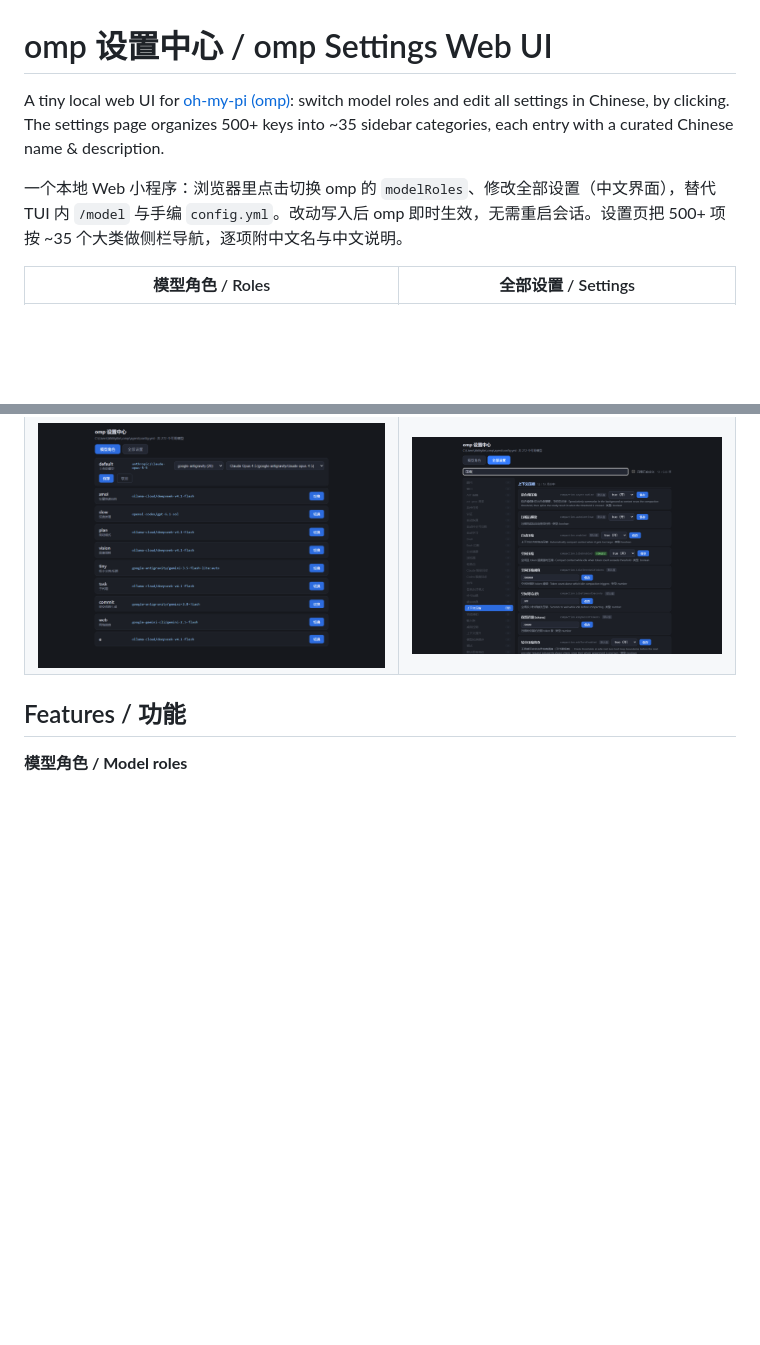
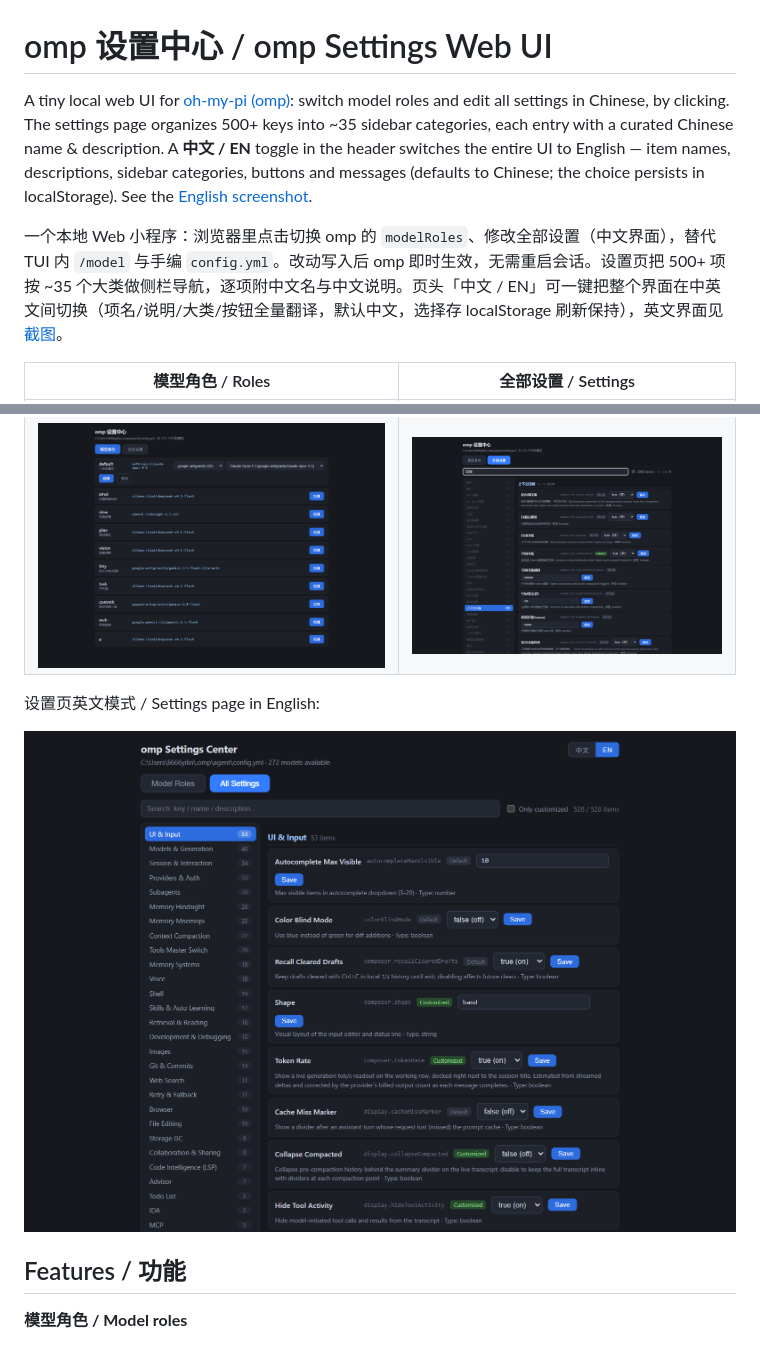
Before and after one commit to libanxian003/omp-role-switcher, a Markdown page: README.md, 2 parts joined by grey strips. Rendered like a GitHub page; pictures changed too: docs/screenshot-settings-en.png (added); blank space fills up the shorter version.

```diff
--- a/README.md
+++ b/README.md
@@ -1,13 +1,17 @@
 # omp 设置中心 / omp Settings Web UI
 
-A tiny local web UI for [oh-my-pi (omp)](https://omp.sh): switch model roles and edit all settings in Chinese, by clicking. The settings page organizes 500+ keys into ~35 sidebar categories, each entry with a curated Chinese name & description.
+A tiny local web UI for [oh-my-pi (omp)](https://omp.sh): switch model roles and edit all settings in Chinese, by clicking. The settings page organizes 500+ keys into ~35 sidebar categories, each entry with a curated Chinese name & description. A **中文 / EN** toggle in the header switches the entire UI to English — item names, descriptions, sidebar categories, buttons and messages (defaults to Chinese; the choice persists in localStorage). See the [English screenshot](docs/screenshot-settings-en.png).
 
-一个本地 Web 小程序：浏览器里点击切换 omp 的 `modelRoles`、修改全部设置（中文界面），替代 TUI 内 `/model` 与手编 `config.yml`。改动写入后 omp 即时生效，无需重启会话。设置页把 500+ 项按 ~35 个大类做侧栏导航，逐项附中文名与中文说明。
+一个本地 Web 小程序：浏览器里点击切换 omp 的 `modelRoles`、修改全部设置（中文界面），替代 TUI 内 `/model` 与手编 `config.yml`。改动写入后 omp 即时生效，无需重启会话。设置页把 500+ 项按 ~35 个大类做侧栏导航，逐项附中文名与中文说明。页头「中文 / EN」可一键把整个界面在中英文间切换（项名/说明/大类/按钮全量翻译，默认中文，选择存 localStorage 刷新保持），英文界面见 [截图](docs/screenshot-settings-en.png)。
 
 | 模型角色 / Roles | 全部设置 / Settings |
 |---|---|
 | ![roles](docs/screenshot-roles.png) | ![settings](docs/screenshot-settings-sidebar.png) |
 | ![roles editing](docs/screenshot-roles-editing.png) | ![settings search](docs/screenshot-settings-search.png) |
+
+设置页英文模式 / Settings page in English:
+
+![settings in English](docs/screenshot-settings-en.png)
 
 ## Features / 功能
 
```
Also changed, not shown: 3 other files.
